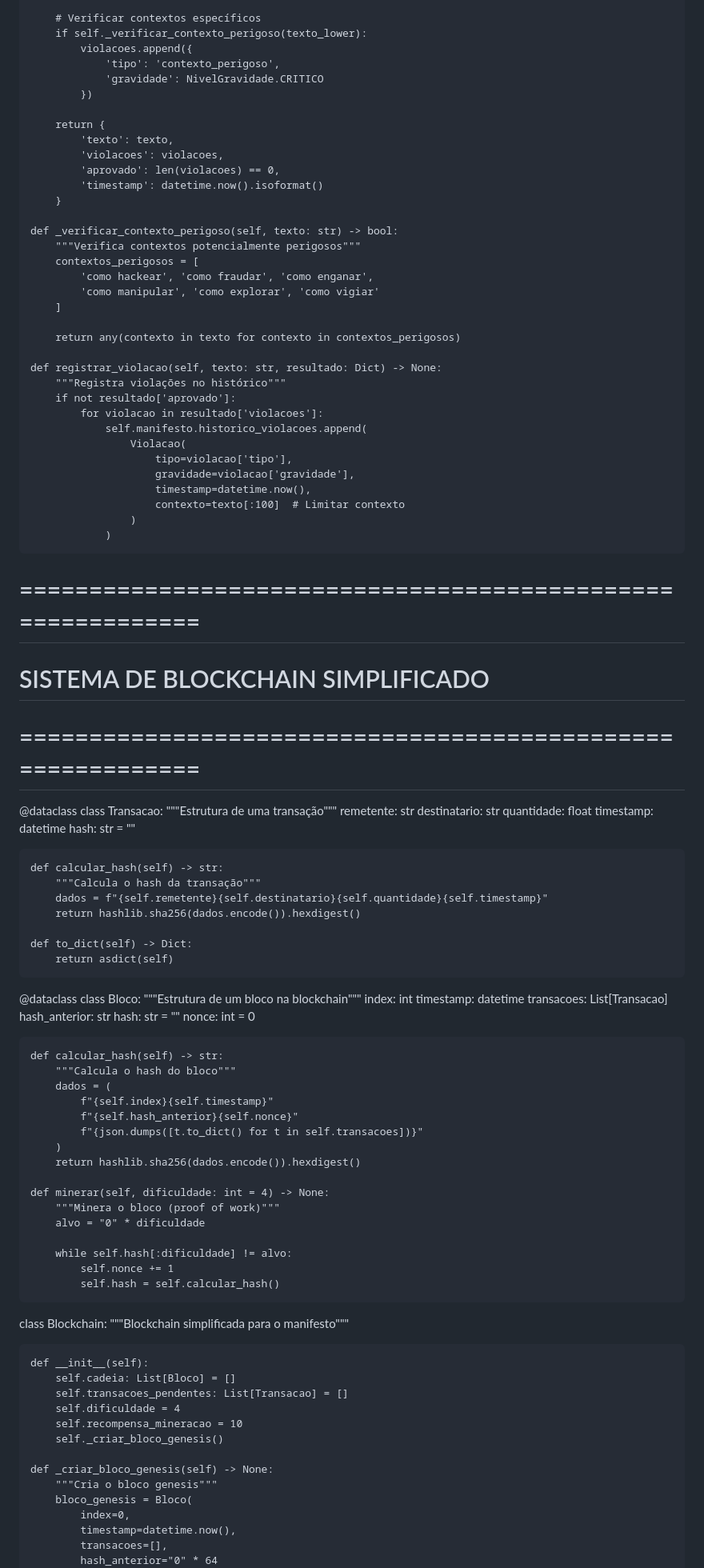
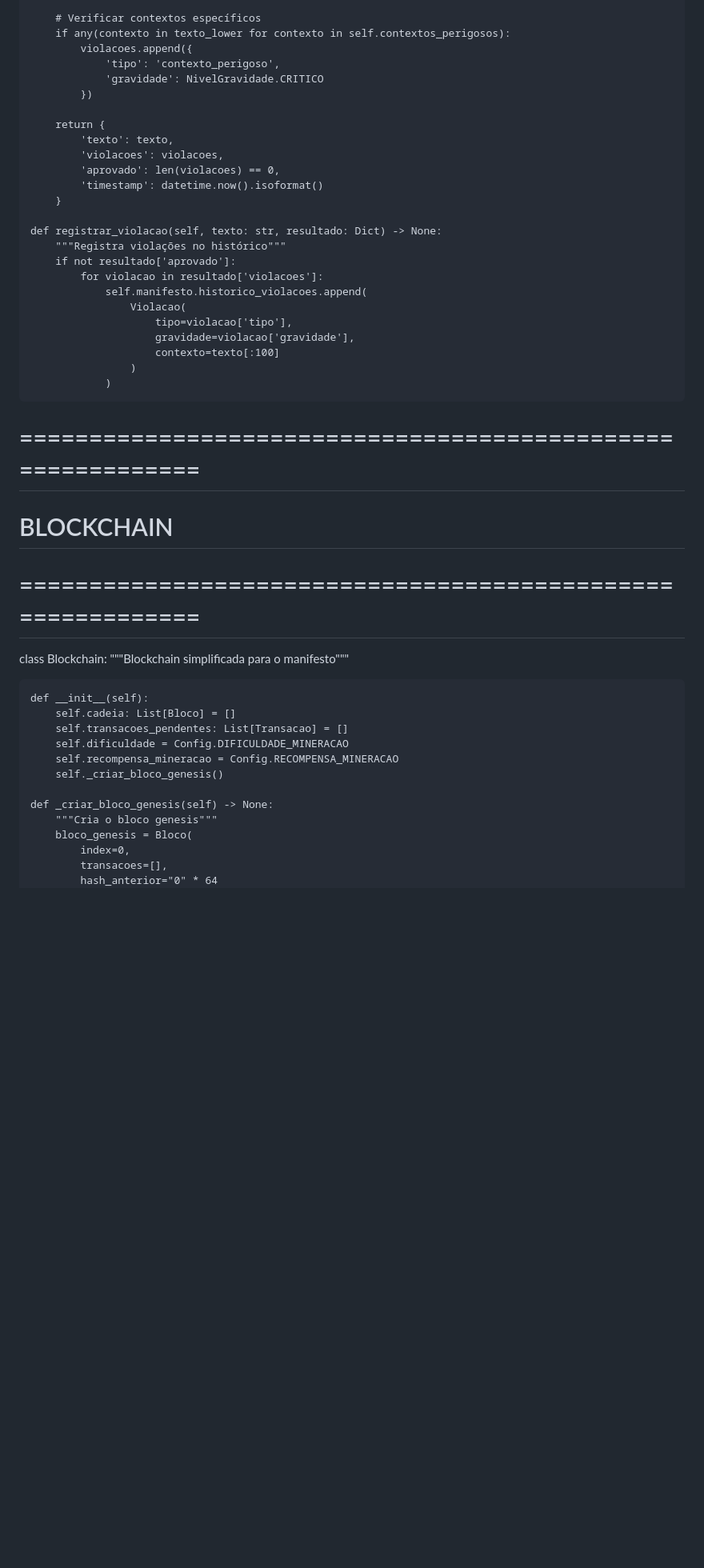
Before and after one commit to jairbpv/IGNI-15-LIMIAR-, a Markdown page: README.md, the part around one of its changes. Shown at 80% size. Rendered like a GitHub page; blank space fills up the shorter version.

```diff
--- a/README.md
+++ b/README.md
@@ -214,7 +262,7 @@ class VerificadorEtico:
                 })
 
         # Verificar contextos específicos
-        if self._verificar_contexto_perigoso(texto_lower):
+        if any(contexto in texto_lower for contexto in self.contextos_perigosos):
             violacoes.append({
                 'tipo': 'contexto_perigoso',
                 'gravidade': NivelGravidade.CRITICO
@@ -227,15 +275,6 @@ class VerificadorEtico:
             'timestamp': datetime.now().isoformat()
         }
 
-    def _verificar_contexto_perigoso(self, texto: str) -> bool:
-        """Verifica contextos potencialmente perigosos"""
-        contextos_perigosos = [
-            'como hackear', 'como fraudar', 'como enganar',
-            'como manipular', 'como explorar', 'como vigiar'
-        ]
-
-        return any(contexto in texto for contexto in contextos_perigosos)
-
     def registrar_violacao(self, texto: str, resultado: Dict) -> None:
         """Registra violações no histórico"""
         if not resultado['aprovado']:
@@ -244,73 +283,27 @@ class VerificadorEtico:
                     Violacao(
                         tipo=violacao['tipo'],
                         gravidade=violacao['gravidade'],
-                        timestamp=datetime.now(),
-                        contexto=texto[:100]  # Limitar contexto
+                        contexto=texto[:100]
                     )
                 )
 
 # ============================================================
-# SISTEMA DE BLOCKCHAIN SIMPLIFICADO
+# BLOCKCHAIN
 # ============================================================
-@dataclass
-class Transacao:
-    """Estrutura de uma transação"""
-    remetente: str
-    destinatario: str
-    quantidade: float
-    timestamp: datetime
-    hash: str = ""
-
-    def calcular_hash(self) -> str:
-        """Calcula o hash da transação"""
-        dados = f"{self.remetente}{self.destinatario}{self.quantidade}{self.timestamp}"
-        return hashlib.sha256(dados.encode()).hexdigest()
-
-    def to_dict(self) -> Dict:
-        return asdict(self)
-
-@dataclass
-class Bloco:
-    """Estrutura de um bloco na blockchain"""
-    index: int
-    timestamp: datetime
-    transacoes: List[Transacao]
-    hash_anterior: str
-    hash: str = ""
-    nonce: int = 0
-
-    def calcular_hash(self) -> str:
-        """Calcula o hash do bloco"""
-        dados = (
-            f"{self.index}{self.timestamp}"
-            f"{self.hash_anterior}{self.nonce}"
-            f"{json.dumps([t.to_dict() for t in self.transacoes])}"
-        )
-        return hashlib.sha256(dados.encode()).hexdigest()
-
-    def minerar(self, dificuldade: int = 4) -> None:
-        """Minera o bloco (proof of work)"""
-        alvo = "0" * dificuldade
-
-        while self.hash[:dificuldade] != alvo:
-            self.nonce += 1
-            self.hash = self.calcular_hash()
-
 class Blockchain:
     """Blockchain simplificada para o manifesto"""
 
     def __init__(self):
         self.cadeia: List[Bloco] = []
         self.transacoes_pendentes: List[Transacao] = []
-        self.dificuldade = 4
-        self.recompensa_mineracao = 10
+        self.dificuldade = Config.DIFICULDADE_MINERACAO
+        self.recompensa_mineracao = Config.RECOMPENSA_MINERACAO
         self._criar_bloco_genesis()
 
     def _criar_bloco_genesis(self) -> None:
         """Cria o bloco genesis"""
         bloco_genesis = Bloco(
             index=0,
-            timestamp=datetime.now(),
             transacoes=[],
             hash_anterior="0" * 64
         )
```
Also changed, not shown: other parts of README.md (+94 -115 lines).
